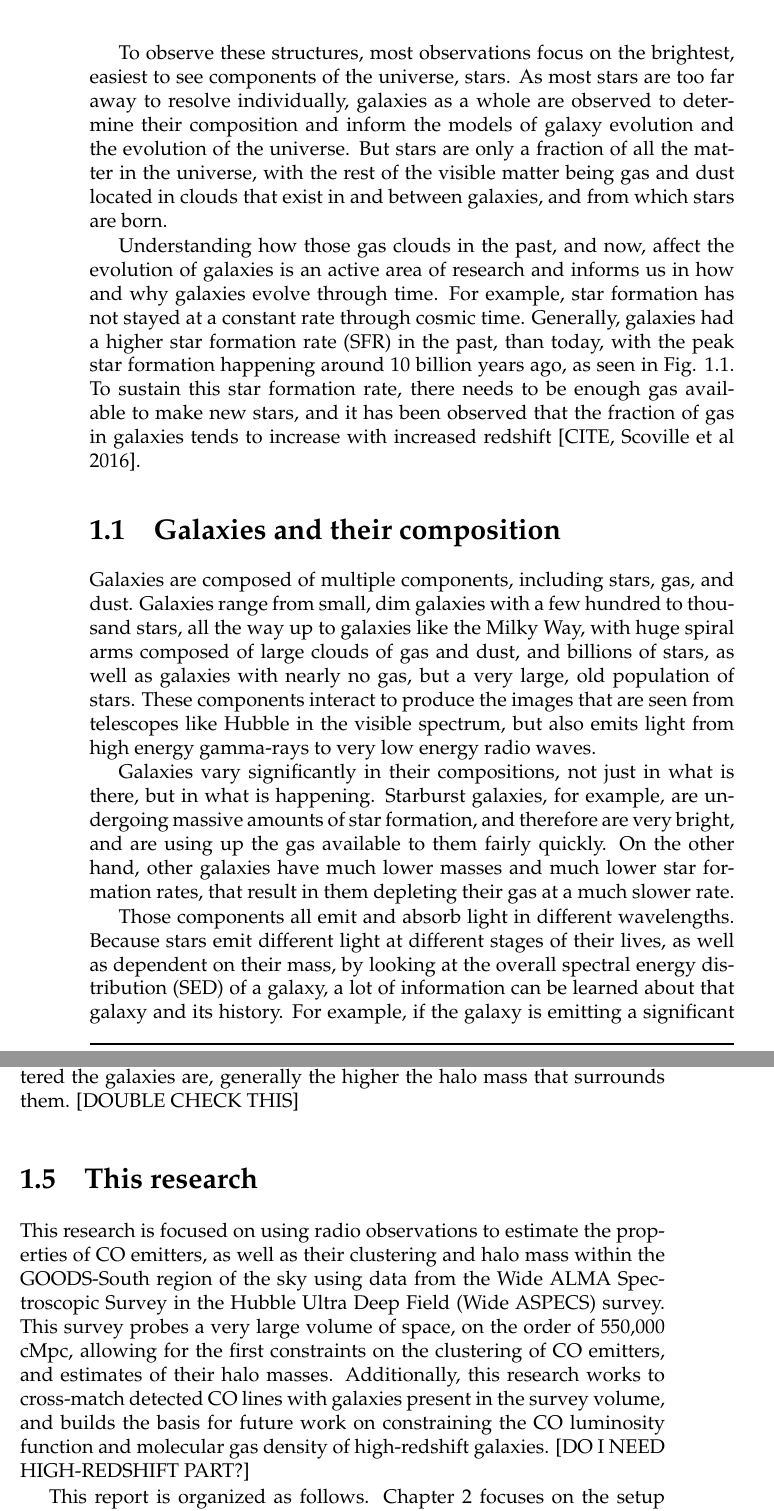
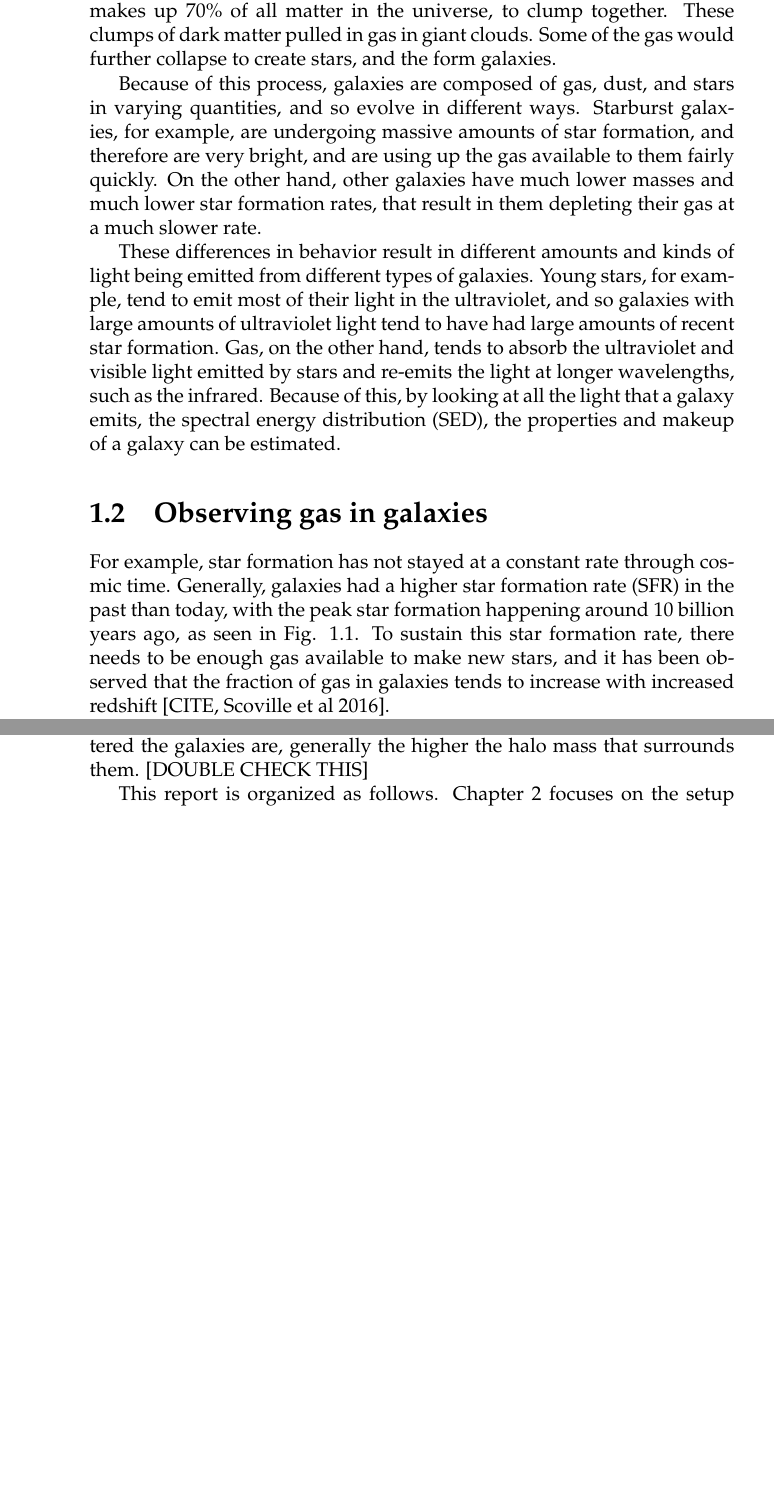
Before and after one commit to jacobbieker/WideASPECS_Thesis, a LaTeX thesis (minimal.tex): two parts of pages 9 and 12 of 36 before the commit and two parts of pages 9 and 11 of 34 after it, joined at a grey line, cut at the place of the change, the shorter picture padded with empty space. Compiled offline with pdfLaTeX.

Commit message:
Update more of intro

```diff
--- a/minimal.tex
+++ b/minimal.tex
@@ -63 +64,2 @@ This project is focused on using Wide ASPECS to estimate the properties of CO em
 
+The initial seeds that created the large scale structure of the galaxy all come from tiny differences, observable today in the cosmic microwave background. These differences caused dark matter, the unseen matter that makes up 70\% of all matter in the universe, to clump together. These clumps of dark matter pulled in gas in giant clouds. Some of the gas would further collapse to create stars, and the form galaxies.
@@ -65,4 +66,8 @@ The universe is full of various components that come together to create larger a
 
-To observe these structures, most observations focus on the brightest, easiest to see components of the universe, stars.  As most stars are too far away to resolve individually, galaxies as a whole are observed to determine their composition and inform the models of galaxy evolution and the evolution of the universe. But stars are only a fraction of all the matter in the universe, with the rest of the visible matter being gas and dust located in clouds that exist in and between galaxies, and from which stars are born.
+Because of this process, galaxies are composed of gas, dust, and stars in varying quantities, and so evolve in different ways. Starburst galaxies, for example, are undergoing massive amounts of star formation, and therefore are very bright, and are using up the gas available to them fairly quickly. On the other hand, other galaxies have much lower masses and much lower star formation rates, that result in them depleting their gas at a much slower rate.
 
-Understanding how those gas clouds in the past, and now, affect the evolution of galaxies is an active area of research and informs us in how and why galaxies evolve through time. For example, star formation has not stayed at a constant rate through cosmic time. Generally, galaxies had a higher star formation rate (SFR) in the past, than today, with the peak star formation happening around 10 billion years ago, as seen in Fig. \ref{fig:SFR_History}. To sustain this star formation rate, there needs to be enough gas available to make new stars, and it has been observed that the fraction of gas in galaxies tends to increase with increased redshift [CITE, Scoville et al 2016].
+These differences in behavior result in different amounts and kinds of light being emitted from different types of galaxies. Young stars, for example, tend to emit most of their light in the ultraviolet, and so galaxies with large amounts of ultraviolet light tend to have had large amounts of recent star formation. Gas, on the other hand, tends to absorb the ultraviolet and visible light emitted by stars and re-emits the light at longer wavelengths, such as the infrared. Because of this, by looking at all the light that a galaxy emits, the spectral energy distribution (SED), the properties and makeup of a galaxy can be estimated.
+
+\section{Observing gas in galaxies}
+
+For example, star formation has not stayed at a constant rate through cosmic time. Generally, galaxies had a higher star formation rate (SFR) in the past than today, with the peak star formation happening around 10 billion years ago, as seen in Fig. \ref{fig:SFR_History}. To sustain this star formation rate, there needs to be enough gas available to make new stars, and it has been observed that the fraction of gas in galaxies tends to increase with increased redshift [CITE, Scoville et al 2016].
@@ -76,7 +85,0 @@ Understanding how those gas clouds in the past, and now, affect the evolution of
-\section{Galaxies and their composition}
-
-Galaxies are composed of multiple components, including stars, gas, and dust. Galaxies range from small, dim galaxies with a few hundred to thousand stars, all the way up to galaxies like the Milky Way, with huge spiral arms composed of large clouds of gas and dust, and billions of stars, as well as galaxies with nearly no gas, but a very large, old population of stars. These components interact to produce the images that are seen from telescopes like Hubble in the visible spectrum, but also emits light from high energy gamma-rays to very low energy radio waves.
-
-Galaxies vary significantly in their compositions, not just in what is there, but in what is happening. Starburst galaxies, for example, are undergoing massive amounts of star formation, and therefore are very bright, and are using up the gas available to them fairly quickly. On the other hand, other galaxies have much lower masses and much lower star formation rates, that result in them depleting their gas at a much slower rate.
-
-Those components all emit and absorb light in different wavelengths. Because stars emit different light at different stages of their lives, as well as dependent on their mass, by looking at the overall spectral energy distribution (SED) of a galaxy, a lot of information can be learned about that galaxy and its history. For example, if the galaxy is emitting a significant amount of ultraviolet light, then the galaxy has had a lot of star formation recently.
@@ -102,10 +95,6 @@ All these observations, in gamma and X-rays, visible light, infrared, radio and
 Going from single galaxies and their SEDs and componenets, the next stage is to look at galaxies together. By looking at the distribution of galaxies in a given region of space, we can determine how densely packed they are together, which gives an insight into the halo mass that these galaxies reside. [INCLUDE WHY HALO MASS MATTERS] The dark matter halo
 
 Galaxies are not distributed entirely randomly in the universe, on the largest scales, the universe is isotropic and homogeneous, but on smaller scales, galaxies tend to form large filaments and clusters in space. Computing the two-point correlation function and clustering parameters attempts to give a sense to how clustered a set of galaxies are. The more clustered the galaxies are, generally the higher the halo mass that surrounds them. [DOUBLE CHECK THIS]
-
-\section{This research}
-
-This research is focused on using radio observations to estimate the properties of CO emitters, as well as their clustering and halo mass within the GOODS-South region of the sky using data from the Wide ALMA Spectroscopic Survey in the Hubble Ultra Deep Field (Wide ASPECS) survey. This survey probes a very large volume of space, on the order of 550,000 cMpc, allowing for the first constraints on the clustering of CO emitters, and estimates of their halo masses. Additionally, this research works to cross-match detected CO lines with galaxies present in the survey volume, and builds the basis for future work on constraining the CO luminosity function and molecular gas density of high-redshift galaxies. [DO I NEED HIGH-REDSHIFT PART?]
 
 This report is organized as follows. Chapter 2 focuses on the setup of the survey, the methods used to detect and cross-match lines, and the properties of those matched galaxies. Chapter 3 focuses on the clustering of CO emitters in the survey volume, and compares the clustering of sources in this survey to those of other populations of galaxies. The final chapter, chapter 4, contains the conclusions and possible future work.
 
```
Also changed, not shown: minimal.tex (23 more changed lines).
